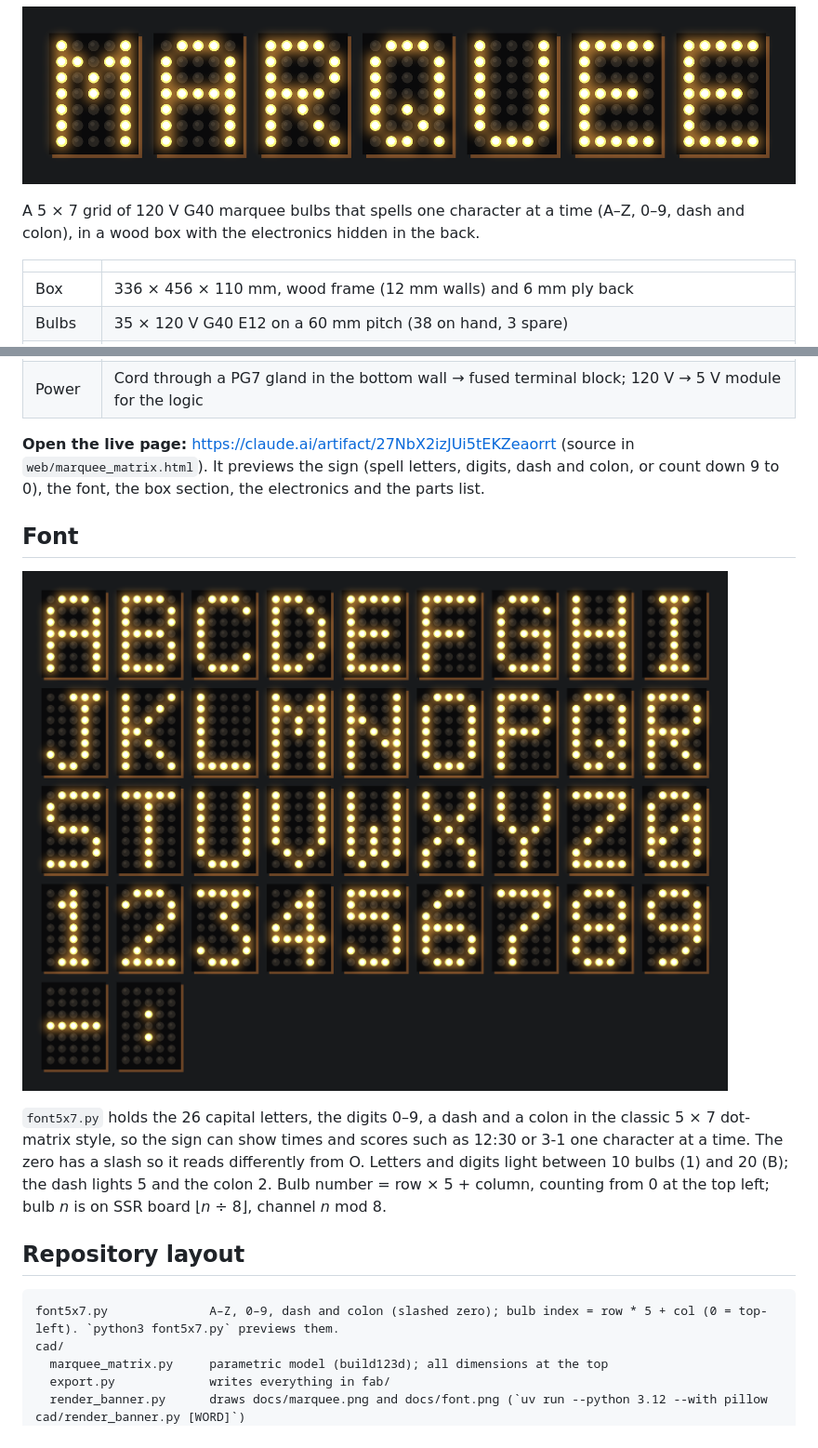
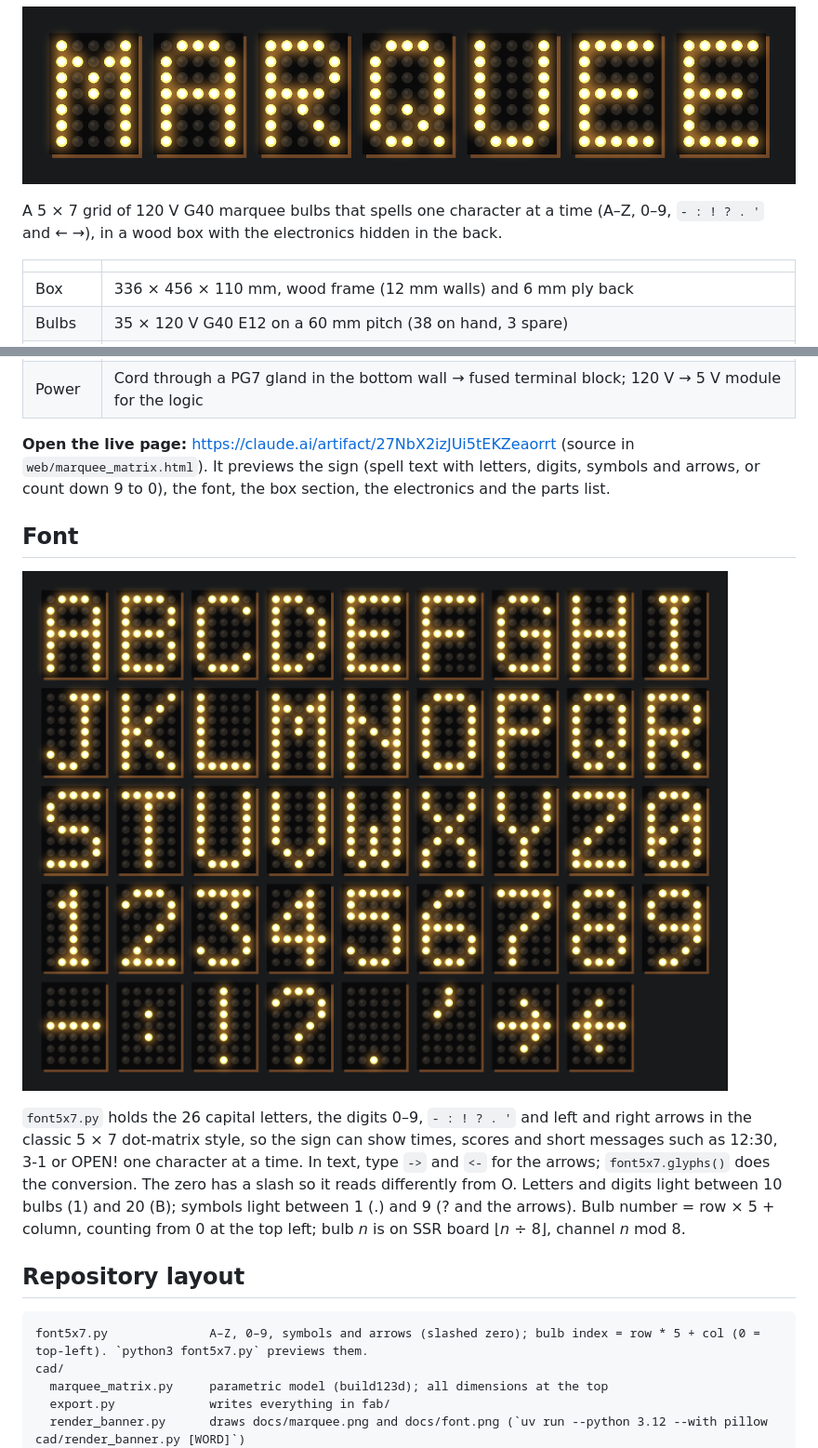
Before and after one commit to brennanMKE/MarqueeMatrix, a Markdown page: README.md, 2 parts joined by grey strips. Shown at 93% size. GitHub-like rendering; pictures changed too: docs/font.png.

````diff
--- a/README.md
+++ b/README.md
@@ -2,7 +2,7 @@
 
 ![Seven MarqueeMatrix signs spelling MARQUEE](docs/marquee.png)
 
-A 5 × 7 grid of 120 V G40 marquee bulbs that spells one character at a time (A–Z, 0–9, dash and colon), in a wood box with the electronics hidden in the back.
+A 5 × 7 grid of 120 V G40 marquee bulbs that spells one character at a time (A–Z, 0–9, `- : ! ? . '` and ← →), in a wood box with the electronics hidden in the back.
 
 | | |
 |---|---|
@@ -13,7 +13,7 @@ A 5 × 7 grid of 120 V G40 marquee bulbs that spells one character at a time (A
 | Control | ESP32-C3 → 5 × 74HCT595 (daisy-chained, 3 GPIO) → 5 × 8-ch SSR boards (40 channels), on/off only |
 | Power | Cord through a PG7 gland in the bottom wall → fused terminal block; 120 V → 5 V module for the logic |
 
-**Open the live page:** https://claude.ai/artifact/27NbX2izJUi5tEKZeaorrt (source in `web/marquee_matrix.html`). It previews the sign (spell letters, digits, dash and colon, or count down 9 to 0), the font, the box section, the electronics and the parts list.
+**Open the live page:** https://claude.ai/artifact/27NbX2izJUi5tEKZeaorrt (source in `web/marquee_matrix.html`). It previews the sign (spell text with letters, digits, symbols and arrows, or count down 9 to 0), the font, the box section, the electronics and the parts list.
 
 ## Font
 
@@ -21,10 +21,10 @@ A 5 × 7 grid of 120 V G40 marquee bulbs that spells one character at a time (A
 
-`font5x7.py` holds the 26 capital letters, the digits 0–9, a dash and a colon in the classic 5 × 7 dot-matrix style, so the sign can show times and scores such as 12:30 or 3-1 one character at a time. The zero has a slash so it reads differently from O. Letters and digits light between 10 bulbs (1) and 20 (B); the dash lights 5 and the colon 2. Bulb number = row × 5 + column, counting from 0 at the top left; bulb *n* is on SSR board ⌊*n* ÷ 8⌋, channel *n* mod 8.
+`font5x7.py` holds the 26 capital letters, the digits 0–9, `- : ! ? . '` and left and right arrows in the classic 5 × 7 dot-matrix style, so the sign can show times, scores and short messages such as 12:30, 3-1 or OPEN! one character at a time. In text, type `->` and `<-` for the arrows; `font5x7.glyphs()` does the conversion. The zero has a slash so it reads differently from O. Letters and digits light between 10 bulbs (1) and 20 (B); symbols light between 1 (.) and 9 (? and the arrows). Bulb number = row × 5 + column, counting from 0 at the top left; bulb *n* is on SSR board ⌊*n* ÷ 8⌋, channel *n* mod 8.
 
 ## Repository layout
 
 ```
-font5x7.py              A–Z, 0–9, dash and colon (slashed zero); bulb index = row * 5 + col (0 = top-left). `python3 font5x7.py` previews them.
+font5x7.py              A–Z, 0–9, symbols and arrows (slashed zero); bulb index = row * 5 + col (0 = top-left). `python3 font5x7.py` previews them.
 cad/
   marquee_matrix.py     parametric model (build123d); all dimensions at the top
   export.py             writes everything in fab/
````
Also changed, not shown: other parts of README.md (+1 -1 lines), 3 other files.
